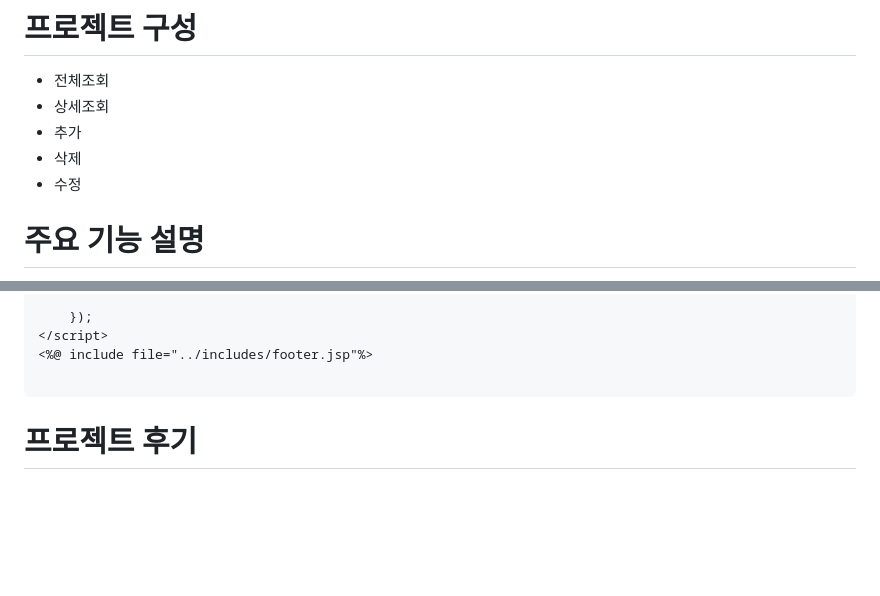
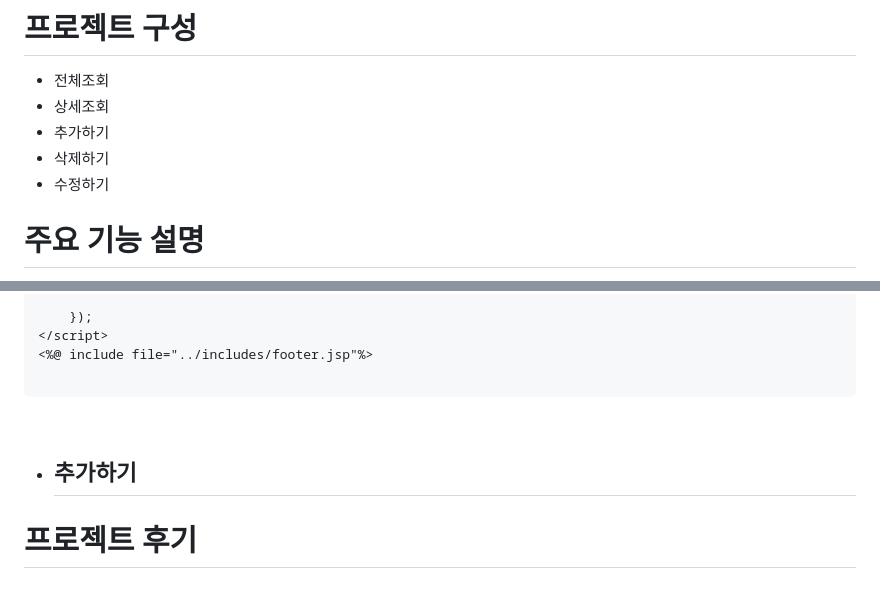
Before and after one commit to koyuhjkl123/employees, a Markdown page: README.md, 2 parts joined by grey strips. Drawn GitHub-style; folded sections open; blank space fills up the shorter version.

```diff
--- a/README.md
+++ b/README.md
@@ -21,9 +21,9 @@ CRUD를 활용한 자신의 할당되는 업무 리스트를 우선순위를 적
 # 프로젝트 구성
 * 전체조회
 * 상세조회
-* 추가
-* 삭제
-* 수정
+* 추가하기
+* 삭제하기
+* 수정하기
 
 # 주요 기능 설명
 * 전체 조회
@@ -249,5 +248,9 @@ CRUD를 활용한 자신의 할당되는 업무 리스트를 우선순위를 적
 
 </details>
 
+<br>
+
+* 추가하기
+  -
 
 # 프로젝트 후기
```
Also changed, not shown: other parts of README.md (+0 -1 lines).
